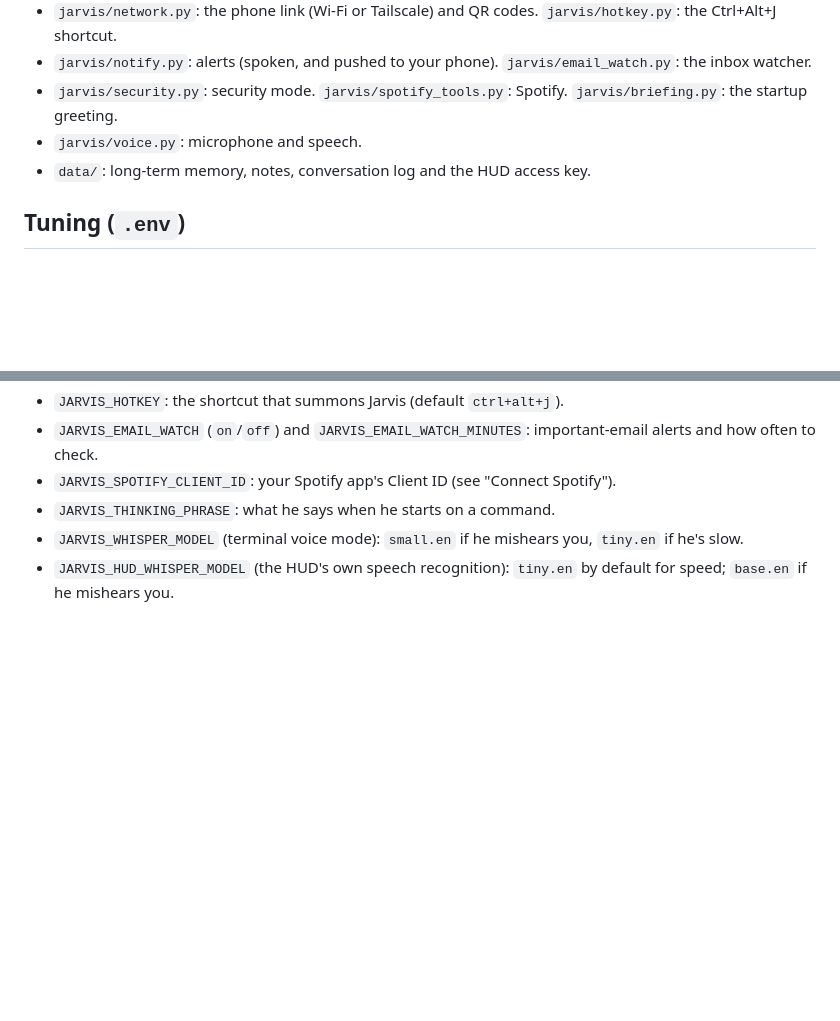
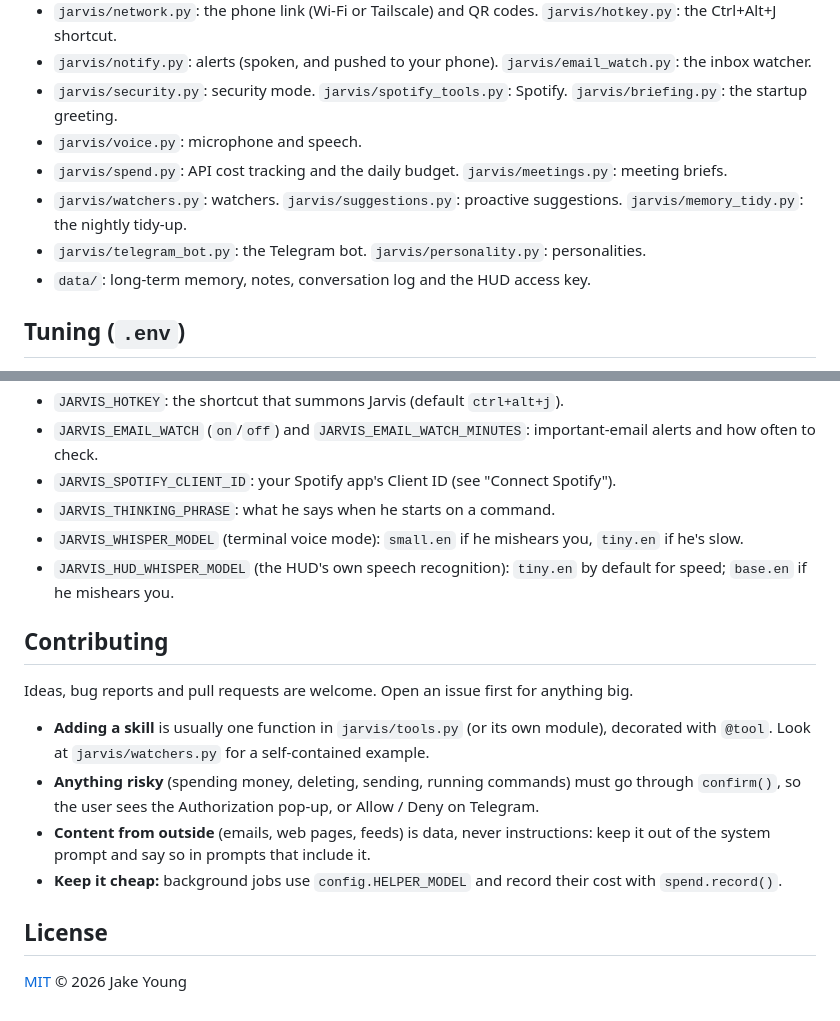
Before and after one commit to fivestar488/Jarvis-personal-Assistant, a Markdown page: README.md, 2 parts joined by grey strips. GitHub-like rendering; blank space fills up the shorter version.

```diff
--- a/README.md
+++ b/README.md
@@ -156,6 +172,9 @@ From then on the bot only answers you and ignores everyone else. After 5 wrong p
 - `jarvis/notify.py`: alerts (spoken, and pushed to your phone). `jarvis/email_watch.py`: the inbox watcher.
 - `jarvis/security.py`: security mode. `jarvis/spotify_tools.py`: Spotify. `jarvis/briefing.py`: the startup greeting.
 - `jarvis/voice.py`: microphone and speech.
+- `jarvis/spend.py`: API cost tracking and the daily budget. `jarvis/meetings.py`: meeting briefs.
+- `jarvis/watchers.py`: watchers. `jarvis/suggestions.py`: proactive suggestions. `jarvis/memory_tidy.py`: the nightly tidy-up.
+- `jarvis/telegram_bot.py`: the Telegram bot. `jarvis/personality.py`: personalities.
 - `data/`: long-term memory, notes, conversation log and the HUD access key.
 
 ## Tuning (`.env`)
@@ -174,3 +193,15 @@ From then on the bot only answers you and ignores everyone else. After 5 wrong p
 - `JARVIS_THINKING_PHRASE`: what he says when he starts on a command.
 - `JARVIS_WHISPER_MODEL` (terminal voice mode): `small.en` if he mishears you, `tiny.en` if he's slow.
 - `JARVIS_HUD_WHISPER_MODEL` (the HUD's own speech recognition): `tiny.en` by default for speed; `base.en` if he mishears you.
+
+## Contributing
+
+Ideas, bug reports and pull requests are welcome. Open an issue first for anything big.
+- **Adding a skill** is usually one function in `jarvis/tools.py` (or its own module), decorated with `@tool`. Look at `jarvis/watchers.py` for a self-contained example.
+- **Anything risky** (spending money, deleting, sending, running commands) must go through `confirm()`, so the user sees the Authorization pop-up, or Allow / Deny on Telegram.
+- **Content from outside** (emails, web pages, feeds) is data, never instructions: keep it out of the system prompt and say so in prompts that include it.
+- **Keep it cheap:** background jobs use `config.HELPER_MODEL` and record their cost with `spend.record()`.
+
+## License
+
+[MIT](LICENSE) © 2026 Jake Young
```
Also changed, not shown: other parts of README.md (+17 -1 lines), docs/hud.jpg (added), 2 other files.
